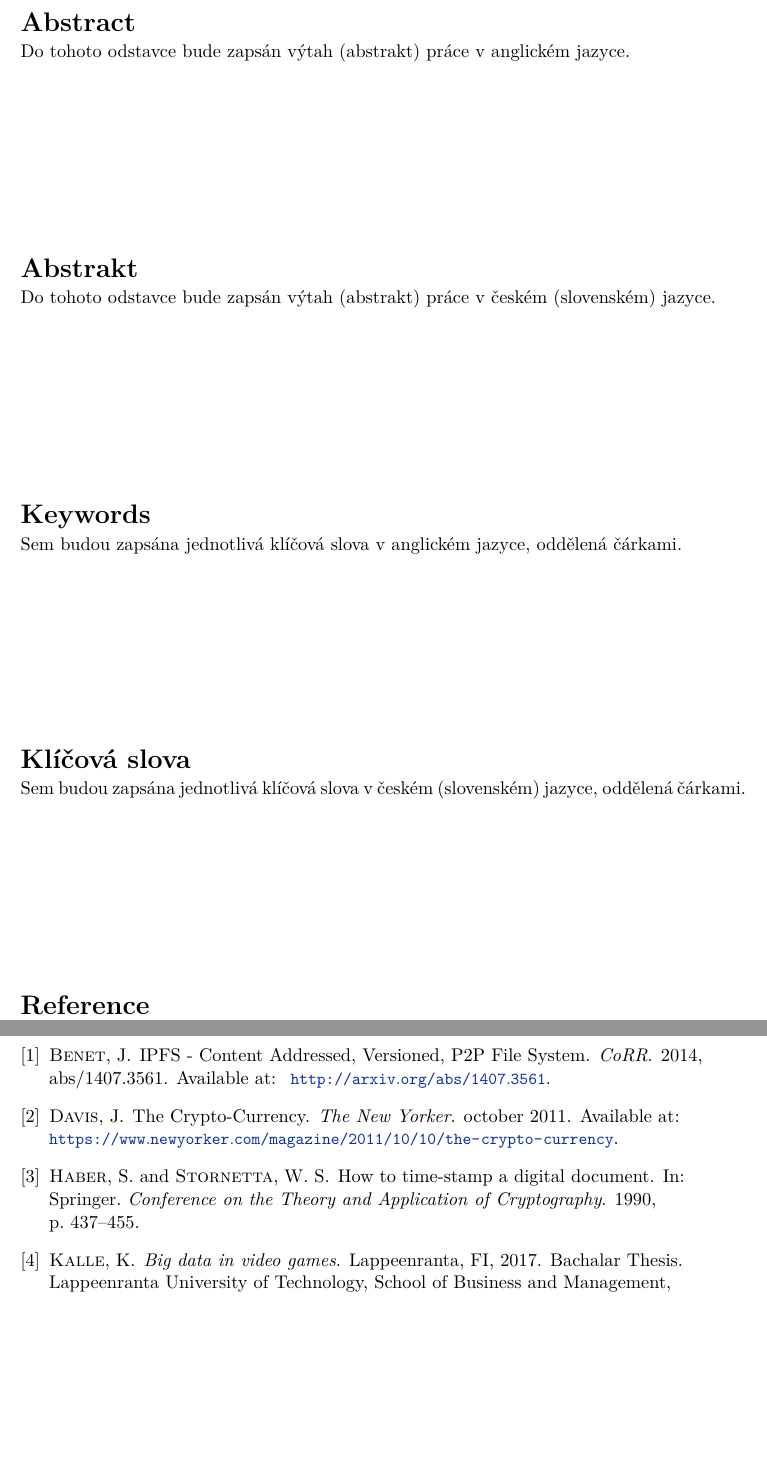
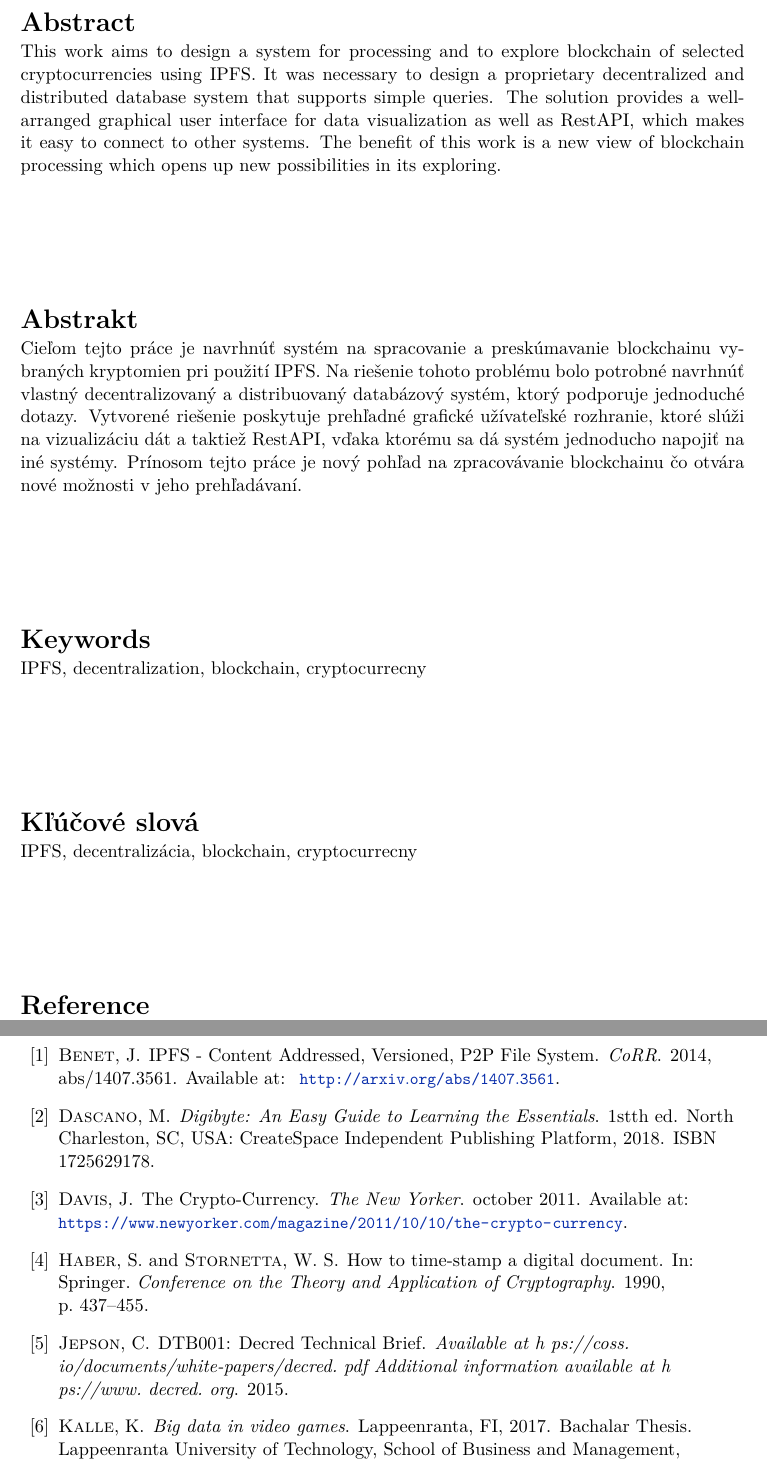
Before and after one commit to IPFSexplorer/latex, a LaTeX thesis (projekt.tex, which reads 20-bibliography.bib): two parts of pages 2 and 22 of 22 before the commit and two parts of pages 2 and 23 of 24 after it, joined at a grey line, cut so that both start at the same text, the shorter picture padded with empty space. The pictures show the PDF file projekt.pdf that the author committed with the source.

Commit message:
add abstract

```diff
--- a/20-bibliography.bib
+++ b/20-bibliography.bib
@@ -83,0 +97,14 @@
+title = {Digibyte: An Easy Guide to Learning the Essentials},
+year = {2018},
+isbn = {1725629178},
+publisher = {CreateSpace Independent Publishing Platform},
+address = {North Charleston, SC, USA},
+edition = {1st}
+}
+
+
+@article{decredWhitePaper,
+  title={DTB001: Decred Technical Brief},
+  author={Jepson, Christina},
+  journal={Available at h ps://coss. io/documents/white-papers/decred. pdf Additional information available at h ps://www. decred. org},
+  year={2015}
--- a/projekt.tex
+++ b/projekt.tex
@@ -140,12 +140,12 @@
   supervisor.title.p={Ing.},   %titul před jménem (nepovinné) / title before the name (optional)
   supervisor.title.a={Ph.D.},    %titul za jménem (nepovinné) / title after the name (optional)
   % Klíčová slova / keywords
-  keywords.cs={Sem budou zapsána jednotlivá klíčová slova v českém (slovenském) jazyce, oddělená čárkami.}, % klíčová slova v českém či slovenském jazyce / keywords in czech or slovak language
-  keywords.en={Sem budou zapsána jednotlivá klíčová slova v anglickém jazyce, oddělená čárkami.}, % klíčová slova v anglickém jazyce / keywords in english
+  keywords.cs={IPFS, decentralizácia, blockchain, cryptocurrecny}, % klíčová slova v českém či slovenském jazyce / keywords in czech or slovak language
+  keywords.en={IPFS, decentralization, blockchain, cryptocurrecny}, % klíčová slova v anglickém jazyce / keywords in english
   %keywords.en={Here, individual keywords separated by commas will be written in English.},
   % Abstrakt / Abstract
-  abstract.cs={Do tohoto odstavce bude zapsán výtah (abstrakt) práce v českém (slovenském) jazyce.}, % abstrakt v českém či slovenském jazyce / abstract in czech or slovak language
-  abstract.en={Do tohoto odstavce bude zapsán výtah (abstrakt) práce v anglickém jazyce.}, % abstrakt v anglickém jazyce / abstract in english
+  abstract.cs={Cieľom tejto práce je navrhnúť systém na spracovanie a preskúmavanie blockchainu vybraných kryptomien pri použití IPFS. Na riešenie tohoto problému bolo potrobné navrhnúť vlastný decentralizovaný a distribuovaný databázový systém, ktorý podporuje jednoduché dotazy. Vytvorené riešenie poskytuje prehľadné grafické užívateľské rozhranie, ktoré slúži na vizualizáciu dát a taktiež RestAPI, vďaka ktorému sa dá systém jednoducho napojiť na iné systémy. Prínosom tejto práce je nový pohľad na zpracovávanie blockchainu čo otvára nové možnosti v jeho prehľadávaní.}, % abstrakt v českém či slovenském jazyce / abstract in czech or slovak language
+  abstract.en={This work aims to design a system for processing and to explore blockchain of selected cryptocurrencies using IPFS. It was necessary to design a proprietary decentralized and distributed database system that supports simple queries. The solution provides a well-arranged graphical user interface for data visualization as well as RestAPI, which makes it easy to connect to other systems. The benefit of this work is a new view of blockchain processing which opens up new possibilities in its exploring.}, % abstrakt v anglickém jazyce / abstract in english
   %abstract.en={An abstract of the work in English will be written in this paragraph.},
   % Prohlášení (u anglicky psané práce anglicky, u slovensky psané práce slovensky) / Declaration (for thesis in english should be in english)
   declaration={I declare that this 	Semester Project was prepared as an original author’s work under the supervision of Mr Ing. Vladimír Veselý, PhD. All the relevant information sources, which were used during the preparation of this project, are cited and included in the list of references.},
```
Also changed, not shown: 02-cryptocurrencies.tex (+4 -4 lines), 06-implementation.tex (+1 -0 lines), projekt.bbl, projekt.pdf, 20-bibliography.bib (23 more changed lines), projekt.tex (2 more changed lines), 6 other files.
